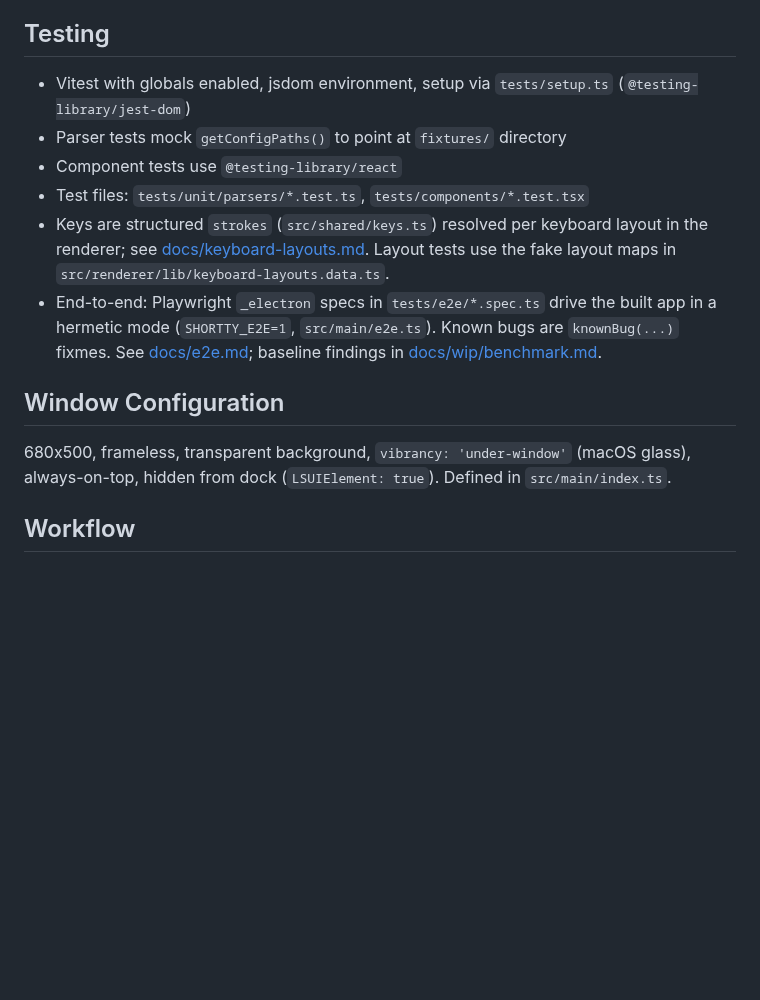
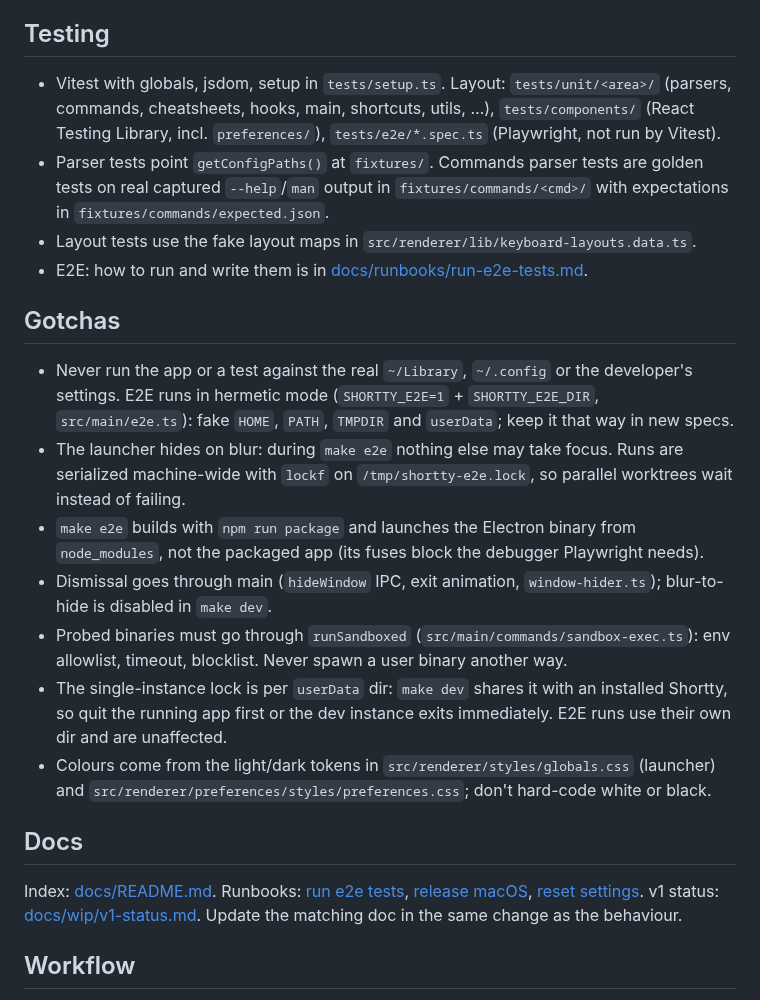
Before and after one commit to giocaizzi/shortty, a Markdown page: AGENTS.md, the part around one of its changes. Drawn GitHub-style; blank space fills up the shorter version.

```diff
--- a/AGENTS.md
+++ b/AGENTS.md
@@ -69,16 +59,24 @@ Startup → ParserRegistry discovers & parses → cache → chokidar watches con
 
 ## Testing
 
-- Vitest with globals enabled, jsdom environment, setup via `tests/setup.ts` (`@testing-library/jest-dom`)
-- Parser tests mock `getConfigPaths()` to point at `fixtures/` directory
-- Component tests use `@testing-library/react`
-- Test files: `tests/unit/parsers/*.test.ts`, `tests/components/*.test.tsx`
-- Keys are structured `strokes` (`src/shared/keys.ts`) resolved per keyboard layout in the renderer; see [docs/keyboard-layouts.md](docs/keyboard-layouts.md). Layout tests use the fake layout maps in `src/renderer/lib/keyboard-layouts.data.ts`.
-- End-to-end: Playwright `_electron` specs in `tests/e2e/*.spec.ts` drive the built app in a hermetic mode (`SHORTTY_E2E=1`, `src/main/e2e.ts`). Known bugs are `knownBug(...)` fixmes. See [docs/e2e.md](docs/e2e.md); baseline findings in [docs/wip/benchmark.md](docs/wip/benchmark.md).
+- Vitest with globals, jsdom, setup in `tests/setup.ts`. Layout: `tests/unit/<area>/` (parsers, commands, cheatsheets, hooks, main, shortcuts, utils, …), `tests/components/` (React Testing Library, incl. `preferences/`), `tests/e2e/*.spec.ts` (Playwright, not run by Vitest).
+- Parser tests point `getConfigPaths()` at `fixtures/`. Commands parser tests are golden tests on real captured `--help`/`man` output in `fixtures/commands/<cmd>/` with expectations in `fixtures/commands/expected.json`.
+- Layout tests use the fake layout maps in `src/renderer/lib/keyboard-layouts.data.ts`.
+- E2E: how to run and write them is in [docs/runbooks/run-e2e-tests.md](docs/runbooks/run-e2e-tests.md).
 
-## Window Configuration
+## Gotchas
 
-680x500, frameless, transparent background, `vibrancy: 'under-window'` (macOS glass), always-on-top, hidden from dock (`LSUIElement: true`). Defined in `src/main/index.ts`.
+- Never run the app or a test against the real `~/Library`, `~/.config` or the developer's settings. E2E runs in hermetic mode (`SHORTTY_E2E=1` + `SHORTTY_E2E_DIR`, `src/main/e2e.ts`): fake `HOME`, `PATH`, `TMPDIR` and `userData`; keep it that way in new specs.
+- The launcher hides on blur: during `make e2e` nothing else may take focus. Runs are serialized machine-wide with `lockf` on `/tmp/shortty-e2e.lock`, so parallel worktrees wait instead of failing.
+- `make e2e` builds with `npm run package` and launches the Electron binary from `node_modules`, not the packaged app (its fuses block the debugger Playwright needs).
+- Dismissal goes through main (`hideWindow` IPC, exit animation, `window-hider.ts`); blur-to-hide is disabled in `make dev`.
+- Probed binaries must go through `runSandboxed` (`src/main/commands/sandbox-exec.ts`): env allowlist, timeout, blocklist. Never spawn a user binary another way.
+- The single-instance lock is per `userData` dir: `make dev` shares it with an installed Shortty, so quit the running app first or the dev instance exits immediately. E2E runs use their own dir and are unaffected.
+- Colours come from the light/dark tokens in `src/renderer/styles/globals.css` (launcher) and `src/renderer/preferences/styles/preferences.css`; don't hard-code white or black.
+
+## Docs
+
+Index: [docs/README.md](docs/README.md). Runbooks: [run e2e tests](docs/runbooks/run-e2e-tests.md), [release macOS](docs/runbooks/release-macos.md), [reset settings](docs/runbooks/reset-settings.md). v1 status: [docs/wip/v1-status.md](docs/wip/v1-status.md). Update the matching doc in the same change as the behaviour.
 
 ## Workflow
 
```
Also changed, not shown: other parts of AGENTS.md (+41 -51 lines), README.md (+17 -7 lines), docs/README.md (added, +21 -0 lines), docs/assets/launcher.png (added).
